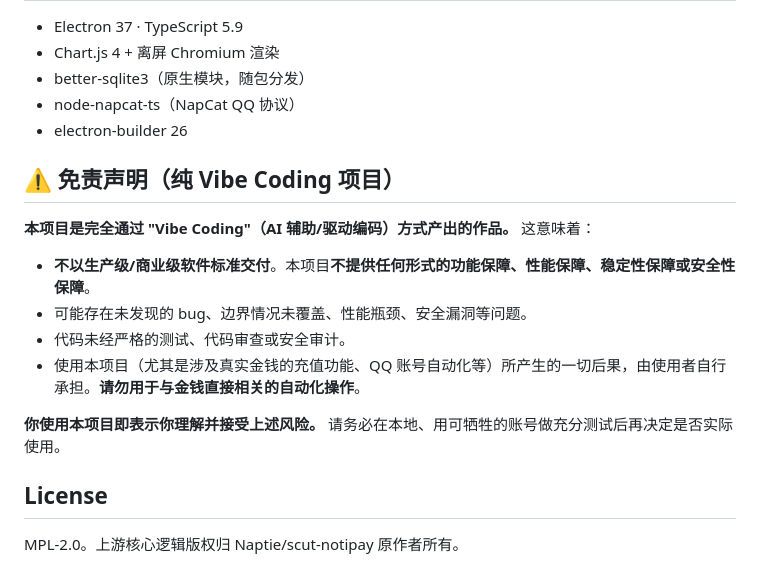
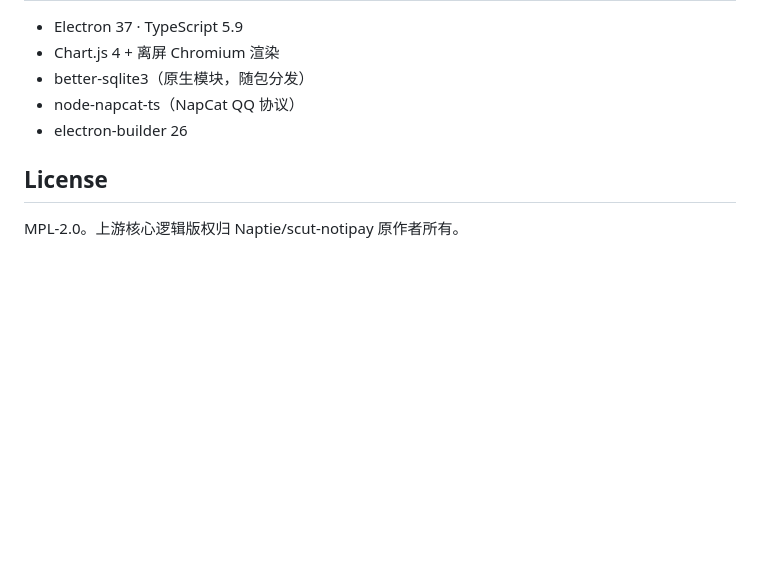
Before and after one commit to Qi-Lai/scut-notipay-app, a Markdown page: README.md, the part around the change. GitHub-like rendering; blank space fills up the shorter version.

```diff
--- a/README.md
+++ b/README.md
@@ -98,17 +98,6 @@ snp help                               # 全部命令
 - node-napcat-ts（NapCat QQ 协议）
 - electron-builder 26
 
-## ⚠️ 免责声明（纯 Vibe Coding 项目）
-
-**本项目是完全通过 "Vibe Coding"（AI 辅助/驱动编码）方式产出的作品。** 这意味着：
-
-- **不以生产级/商业级软件标准交付**。本项目**不提供任何形式的功能保障、性能保障、稳定性保障或安全性保障**。
-- 可能存在未发现的 bug、边界情况未覆盖、性能瓶颈、安全漏洞等问题。
-- 代码未经严格的测试、代码审查或安全审计。
-- 使用本项目（尤其是涉及真实金钱的充值功能、QQ 账号自动化等）所产生的一切后果，由使用者自行承担。**请勿用于与金钱直接相关的自动化操作**。
-
-**你使用本项目即表示你理解并接受上述风险。** 请务必在本地、用可牺牲的账号做充分测试后再决定是否实际使用。
-
 ## License
 
 MPL-2.0。上游核心逻辑版权归 Naptie/scut-notipay 原作者所有。
```
